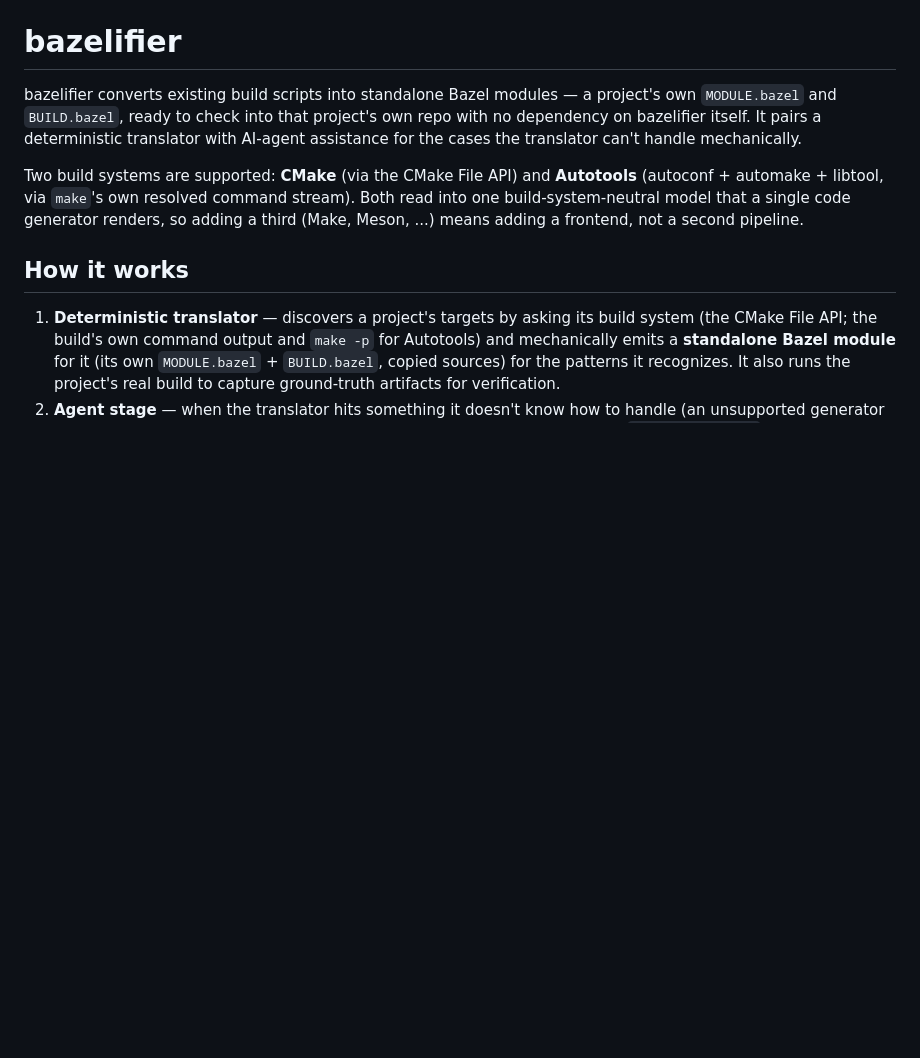
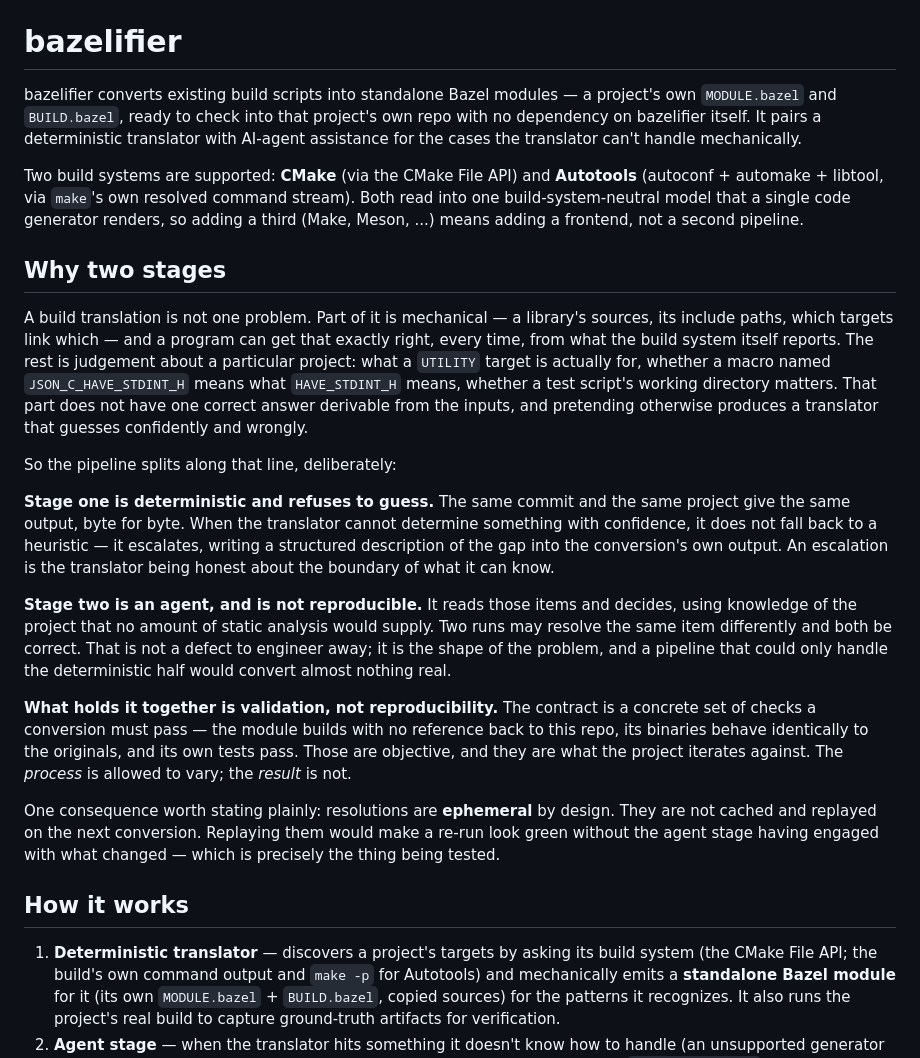
Before and after one commit to reutermj/bazelifier, a Markdown page: README.md, the part around the change. Drawn GitHub-style; blank space fills up the shorter version.

```diff
--- a/README.md
+++ b/README.md
@@ -11,6 +11,46 @@ Two build systems are supported: **CMake** (via the CMake File API) and
 command stream). Both read into one build-system-neutral model that a single
 code generator renders, so adding a third (Make, Meson, ...) means adding a
 frontend, not a second pipeline.
+
+## Why two stages
+
+A build translation is not one problem. Part of it is mechanical — a
+library's sources, its include paths, which targets link which — and a
+program can get that exactly right, every time, from what the build system
+itself reports. The rest is judgement about a particular project: what a
+`UTILITY` target is actually for, whether a macro named `JSON_C_HAVE_STDINT_H`
+means what `HAVE_STDINT_H` means, whether a test script's working directory
+matters. That part does not have one correct answer derivable from the
+inputs, and pretending otherwise produces a translator that guesses
+confidently and wrongly.
+
+So the pipeline splits along that line, deliberately:
+
+**Stage one is deterministic and refuses to guess.** The same commit and the
+same project give the same output, byte for byte. When the translator cannot
+determine something with confidence, it does not fall back to a heuristic —
+it escalates, writing a structured description of the gap into the
+conversion's own output. An escalation is the translator being honest about
+the boundary of what it can know.
+
+**Stage two is an agent, and is not reproducible.** It reads those items and
+decides, using knowledge of the project that no amount of static analysis
+would supply. Two runs may resolve the same item differently and both be
+correct. That is not a defect to engineer away; it is the shape of the
+problem, and a pipeline that could only handle the deterministic half would
+convert almost nothing real.
+
+**What holds it together is validation, not reproducibility.** The contract
+is a concrete set of checks a conversion must pass — the module builds with
+no reference back to this repo, its binaries behave identically to the
+originals, and its own tests pass. Those are objective, and they are what
+the project iterates against. The *process* is allowed to vary; the *result*
+is not.
+
+One consequence worth stating plainly: resolutions are **ephemeral** by
+design. They are not cached and replayed on the next conversion. Replaying
+them would make a re-run look green without the agent stage having engaged
+with what changed — which is precisely the thing being tested.
 
 ## How it works
 
```
Also changed, not shown: CLAUDE.md (+15 -0 lines), docs/architecture/overview.md (+43 -7 lines).
